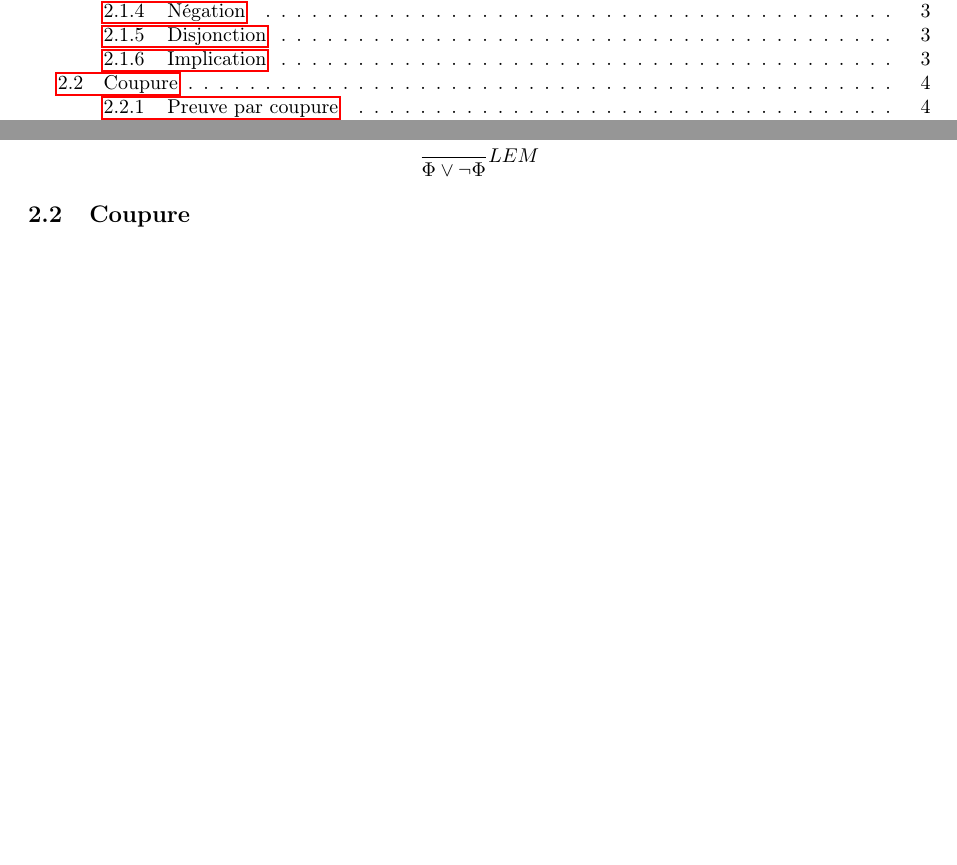
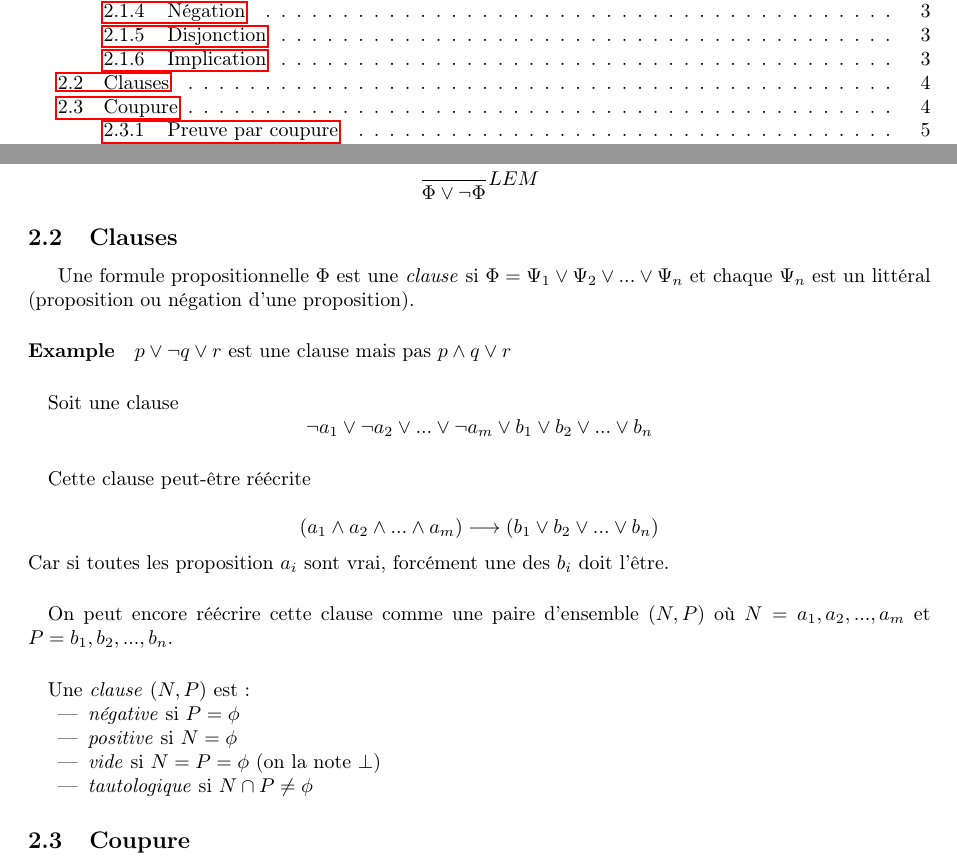
Before and after one commit to fhennecker/infofond-synthese, a LaTeX document (main.tex): two parts of pages 1 and 4 of 15 before the commit and two parts of pages 1 and 4 of 16 after it, joined at a grey line, cut so that both start at the same text, the shorter picture padded with empty space. Compiled offline with pdfLaTeX.

Commit message:
[enh] Ajout d'une section sur les clauses

```diff
--- a/main.tex
+++ b/main.tex
@@ -96,6 +96,32 @@ La source de cette synthèse peut être trouvée sur \url{https://github.com/fhe
 
   \paragraph{Tiers exclus}
   $$\frac{}{\Phi \lor \lnot\Phi}LEM$$
+
+  \subsection{Clauses}
+  Une formule propositionnelle $\Phi$ est une \emph{clause} si $\Phi = \Psi_1 \vee \Psi_2 \vee ... \vee \Psi_n$ et chaque $\Psi_n$ est un littéral (proposition ou négation d'une proposition).
+  \paragraph{Example} $p \vee \neg q \vee r$ est une clause mais pas $p \wedge q \vee r$
+  \paragraph{}
+  Soit une clause
+  $$ \neg a_1 \vee \neg a_2 \vee ... \vee \neg a_m \vee b_1 \vee b_2 \vee ... \vee b_n$$
+  \paragraph{}
+  Cette clause peut-être réécrite
+
+  $$( a_1 \wedge a_2 \wedge ... \wedge a_m ) \longrightarrow (  b_1 \vee b_2 \vee ... \vee b_n)$$
+  Car si toutes les proposition $a_i$ sont vrai, forcément une des $b_i$ doit l'être.
+
+  \paragraph{}
+  On peut encore réécrire cette clause comme une paire d'ensemble $(N, P)$ où  $N = {a_1, a_2, ..., a_m}$ et $P = {b_1, b_2, ..., b_n}$.
+
+  \paragraph{}
+  Une \emph{clause} $(N, P)$ est:
+  \begin{itemize}
+   \item{\emph{négative} si $P = \phi$}
+   \item{\emph{positive} si $N = \phi$}
+   \item{\emph{vide} si $N = P = \phi$ (on la note $\bot$)}
+   \item{\emph{tautologique} si $ N \cap P \neq \phi$}
+  \end{itemize}
+
+
 
   \subsection{Coupure}
   \textit{(Les notations sont plus précises dans le cours)}\\
```
Also changed, not shown: main.pdf.
